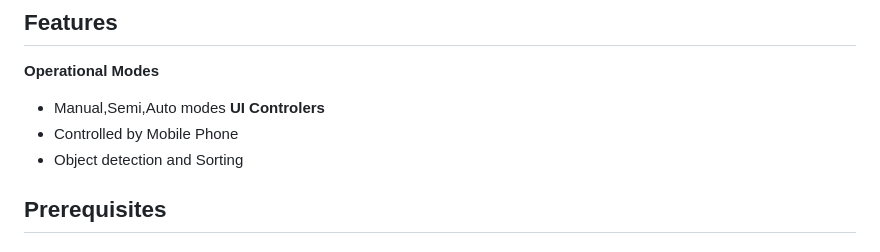
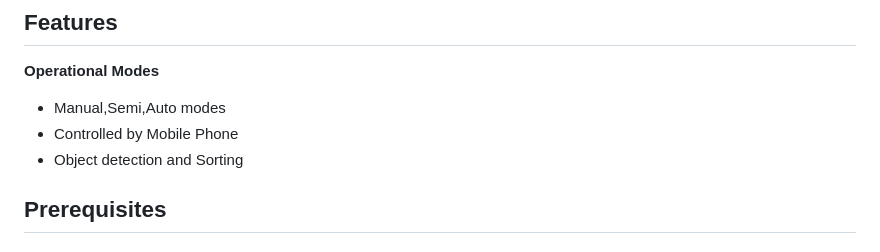
Before and after one commit to sriprada346/Robosort, a Markdown page: README.md, the part around the change. GitHub-like rendering.

```diff
--- a/README.md
+++ b/README.md
@@ -30,8 +30,7 @@ processes, paving the way for increased efficiency and streamlined operations.
 
 **Operational Modes**
   - Manual,Semi,Auto modes
-**UI Controlers**
-  - Controlled by Mobile Phone
+- Controlled by Mobile Phone
 - Object detection and Sorting
 
 
```
